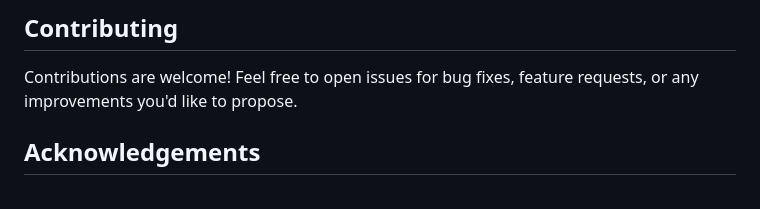
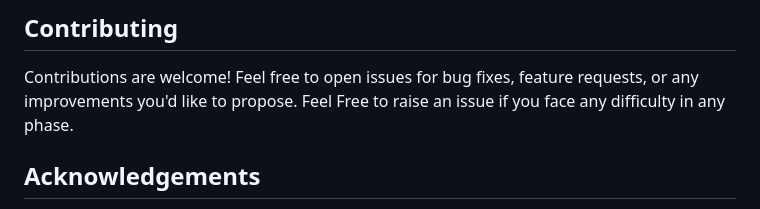
Before and after one commit to 20481A5450/WaterQuality-MLApp, a Markdown page: README.md, the part around the change. GitHub-like rendering.

```diff
--- a/README.md
+++ b/README.md
@@ -65,6 +65,7 @@ run.bat
 
 ## Contributing
 Contributions are welcome! Feel free to open issues for bug fixes, feature requests, or any improvements you'd like to propose.
+Feel Free to raise an issue if you face any difficulty in any phase.
 
 ## Acknowledgements
 - Thanks to the contributors who have helped in developing and testing this application.
```
